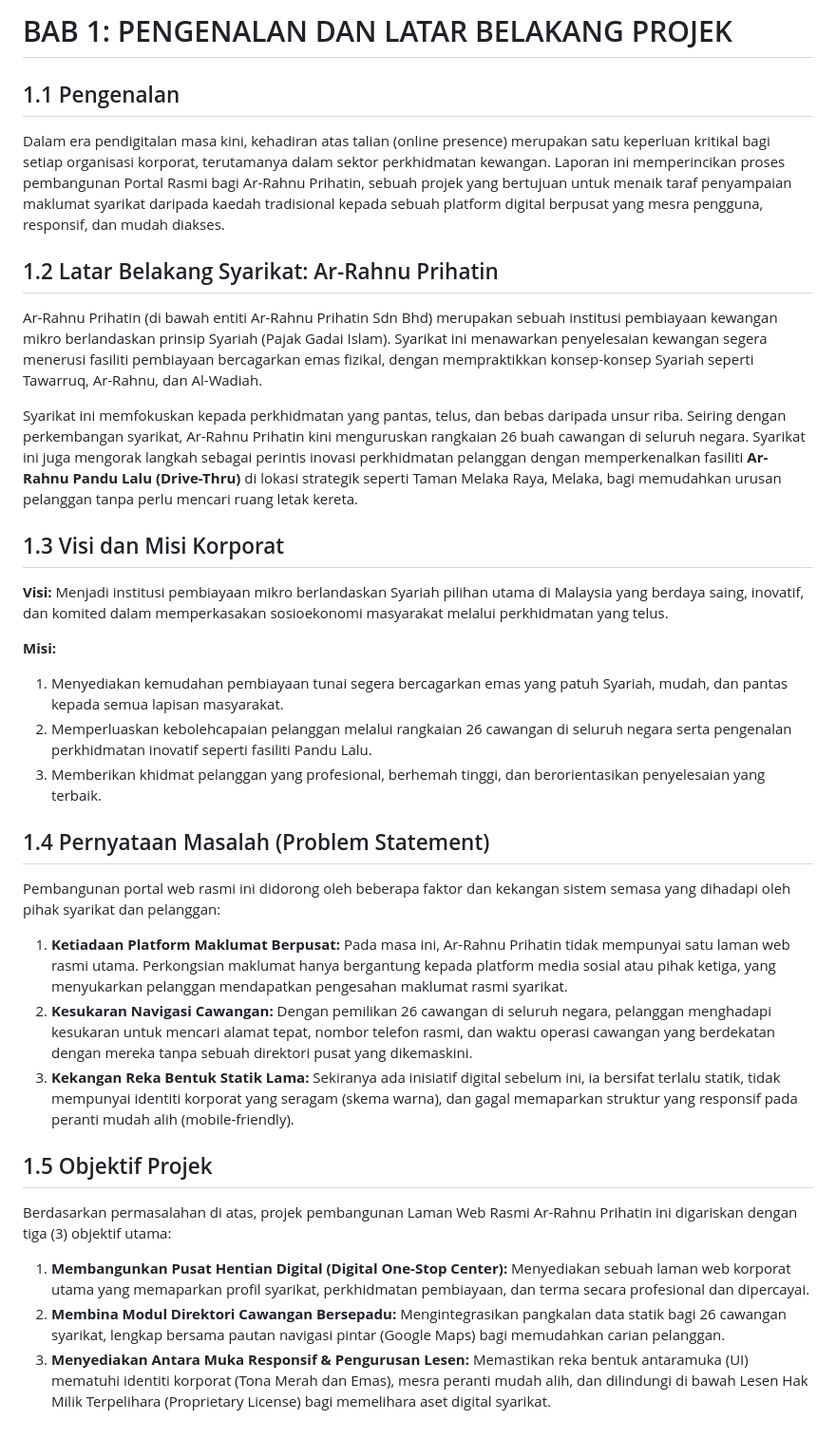
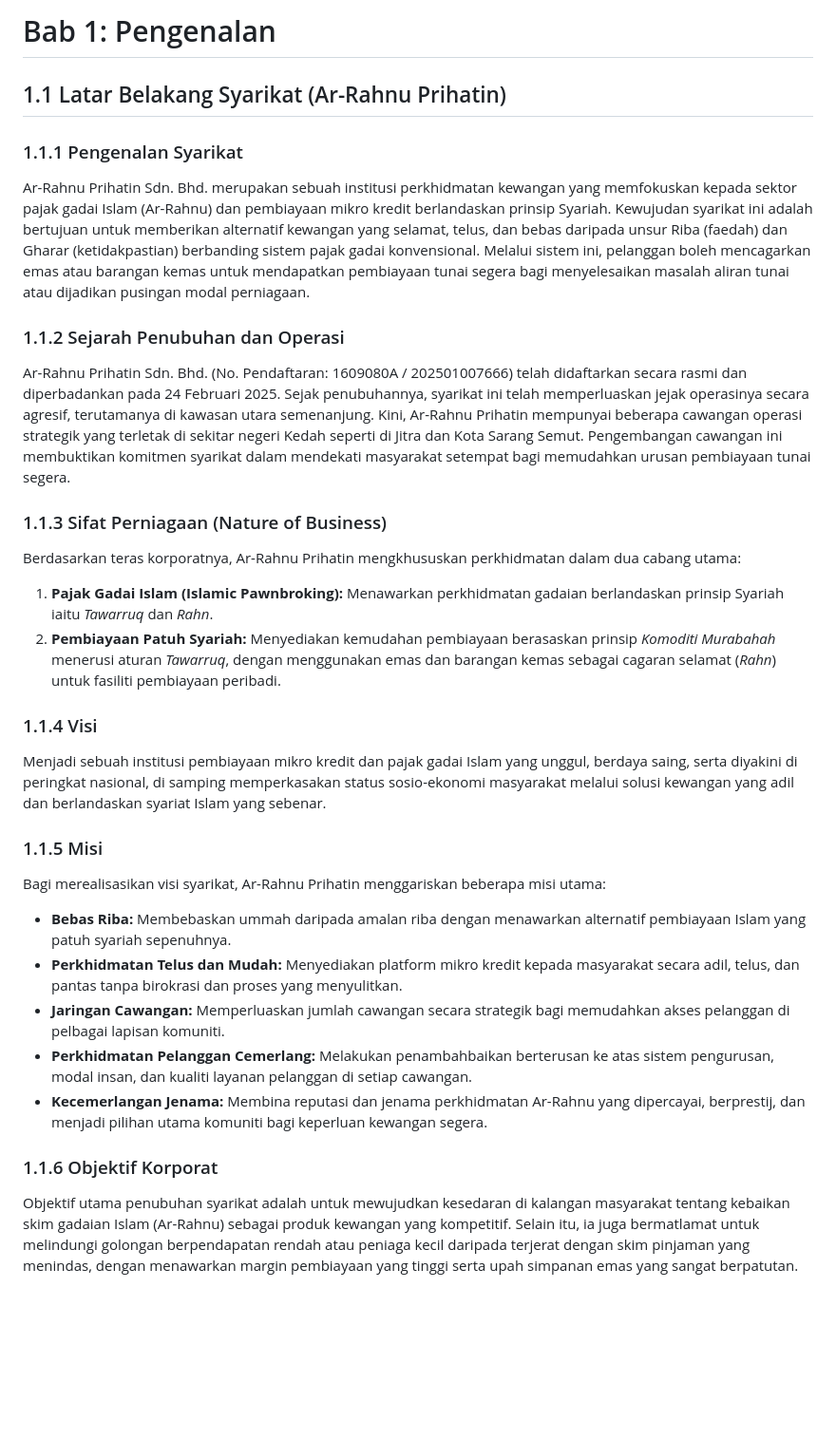
Before and after one commit to EcahXD/Arrahnu-Official-Portal, a Markdown page: docs/01-Pengenalan/01-01-Latar Belakang Syarikat.md, the part around the change. Shown at 95% size. Drawn GitHub-style; blank space fills up the shorter version.

Commit message:
Revise introduction and background of Ar-Rahnu Prihatin
Updated the structure and content of the document to provide a clearer introduction and background of Ar-Rahnu Prihatin, including its services, history, and corporate objectives.

```diff
--- a/docs/01-Pengenalan/01-01-Latar Belakang Syarikat.md
+++ b/docs/01-Pengenalan/01-01-Latar Belakang Syarikat.md
@@ -1,33 +1,28 @@
-# BAB 1: PENGENALAN DAN LATAR BELAKANG PROJEK
+# Bab 1: Pengenalan
 
-## 1.1 Pengenalan
-Dalam era pendigitalan masa kini, kehadiran atas talian (online presence) merupakan satu keperluan kritikal bagi setiap organisasi korporat, terutamanya dalam sektor perkhidmatan kewangan. Laporan ini memperincikan proses pembangunan Portal Rasmi bagi Ar-Rahnu Prihatin, sebuah projek yang bertujuan untuk menaik taraf penyampaian maklumat syarikat daripada kaedah tradisional kepada sebuah platform digital berpusat yang mesra pengguna, responsif, dan mudah diakses.
+## 1.1 Latar Belakang Syarikat (Ar-Rahnu Prihatin)
 
-## 1.2 Latar Belakang Syarikat: Ar-Rahnu Prihatin
-Ar-Rahnu Prihatin (di bawah entiti Ar-Rahnu Prihatin Sdn Bhd) merupakan sebuah institusi pembiayaan kewangan mikro berlandaskan prinsip Syariah (Pajak Gadai Islam). Syarikat ini menawarkan penyelesaian kewangan segera menerusi fasiliti pembiayaan bercagarkan emas fizikal, dengan mempraktikkan konsep-konsep Syariah seperti Tawarruq, Ar-Rahnu, dan Al-Wadiah.
+### 1.1.1 Pengenalan Syarikat
+Ar-Rahnu Prihatin Sdn. Bhd. merupakan sebuah institusi perkhidmatan kewangan yang memfokuskan kepada sektor pajak gadai Islam (Ar-Rahnu) dan pembiayaan mikro kredit berlandaskan prinsip Syariah. Kewujudan syarikat ini adalah bertujuan untuk memberikan alternatif kewangan yang selamat, telus, dan bebas daripada unsur Riba (faedah) dan Gharar (ketidakpastian) berbanding sistem pajak gadai konvensional. Melalui sistem ini, pelanggan boleh mencagarkan emas atau barangan kemas untuk mendapatkan pembiayaan tunai segera bagi menyelesaikan masalah aliran tunai atau dijadikan pusingan modal perniagaan.
 
-Syarikat ini memfokuskan kepada perkhidmatan yang pantas, telus, dan bebas daripada unsur riba. Seiring dengan perkembangan syarikat, Ar-Rahnu Prihatin kini menguruskan rangkaian 26 buah cawangan di seluruh negara. Syarikat ini juga mengorak langkah sebagai perintis inovasi perkhidmatan pelanggan dengan memperkenalkan fasiliti **Ar-Rahnu Pandu Lalu (Drive-Thru)** di lokasi strategik seperti Taman Melaka Raya, Melaka, bagi memudahkan urusan pelanggan tanpa perlu mencari ruang letak kereta.
+### 1.1.2 Sejarah Penubuhan dan Operasi
+Ar-Rahnu Prihatin Sdn. Bhd. (No. Pendaftaran: 1609080A / 202501007666) telah didaftarkan secara rasmi dan diperbadankan pada 24 Februari 2025. Sejak penubuhannya, syarikat ini telah memperluaskan jejak operasinya secara agresif, terutamanya di kawasan utara semenanjung. Kini, Ar-Rahnu Prihatin mempunyai beberapa cawangan operasi strategik yang terletak di sekitar negeri Kedah seperti di Jitra dan Kota Sarang Semut. Pengembangan cawangan ini membuktikan komitmen syarikat dalam mendekati masyarakat setempat bagi memudahkan urusan pembiayaan tunai segera.
 
-## 1.3 Visi dan Misi Korporat
+### 1.1.3 Sifat Perniagaan (Nature of Business)
+Berdasarkan teras korporatnya, Ar-Rahnu Prihatin mengkhususkan perkhidmatan dalam dua cabang utama:
+1. **Pajak Gadai Islam (Islamic Pawnbroking):** Menawarkan perkhidmatan gadaian berlandaskan prinsip Syariah iaitu *Tawarruq* dan *Rahn*.
+2. **Pembiayaan Patuh Syariah:** Menyediakan kemudahan pembiayaan berasaskan prinsip *Komoditi Murabahah* menerusi aturan *Tawarruq*, dengan menggunakan emas dan barangan kemas sebagai cagaran selamat (*Rahn*) untuk fasiliti pembiayaan peribadi.
 
-**Visi:**
-Menjadi institusi pembiayaan mikro berlandaskan Syariah pilihan utama di Malaysia yang berdaya saing, inovatif, dan komited dalam memperkasakan sosioekonomi masyarakat melalui perkhidmatan yang telus.
+### 1.1.4 Visi
+Menjadi sebuah institusi pembiayaan mikro kredit dan pajak gadai Islam yang unggul, berdaya saing, serta diyakini di peringkat nasional, di samping memperkasakan status sosio-ekonomi masyarakat melalui solusi kewangan yang adil dan berlandaskan syariat Islam yang sebenar.
 
-**Misi:**
-1. Menyediakan kemudahan pembiayaan tunai segera bercagarkan emas yang patuh Syariah, mudah, dan pantas kepada semua lapisan masyarakat.
-2. Memperluaskan kebolehcapaian pelanggan melalui rangkaian 26 cawangan di seluruh negara serta pengenalan perkhidmatan inovatif seperti fasiliti Pandu Lalu.
-3. Memberikan khidmat pelanggan yang profesional, berhemah tinggi, dan berorientasikan penyelesaian yang terbaik.
+### 1.1.5 Misi
+Bagi merealisasikan visi syarikat, Ar-Rahnu Prihatin menggariskan beberapa misi utama:
+- **Bebas Riba:** Membebaskan ummah daripada amalan riba dengan menawarkan alternatif pembiayaan Islam yang patuh syariah sepenuhnya.
+- **Perkhidmatan Telus dan Mudah:** Menyediakan platform mikro kredit kepada masyarakat secara adil, telus, dan pantas tanpa birokrasi dan proses yang menyulitkan.
+- **Jaringan Cawangan:** Memperluaskan jumlah cawangan secara strategik bagi memudahkan akses pelanggan di pelbagai lapisan komuniti.
+- **Perkhidmatan Pelanggan Cemerlang:** Melakukan penambahbaikan berterusan ke atas sistem pengurusan, modal insan, dan kualiti layanan pelanggan di setiap cawangan.
+- **Kecemerlangan Jenama:** Membina reputasi dan jenama perkhidmatan Ar-Rahnu yang dipercayai, berprestij, dan menjadi pilihan utama komuniti bagi keperluan kewangan segera.
 
-## 1.4 Pernyataan Masalah (Problem Statement)
-Pembangunan portal web rasmi ini didorong oleh beberapa faktor dan kekangan sistem semasa yang dihadapi oleh pihak syarikat dan pelanggan:
-
-1. **Ketiadaan Platform Maklumat Berpusat:** Pada masa ini, Ar-Rahnu Prihatin tidak mempunyai satu laman web rasmi utama. Perkongsian maklumat hanya bergantung kepada platform media sosial atau pihak ketiga, yang menyukarkan pelanggan mendapatkan pengesahan maklumat rasmi syarikat.
-2. **Kesukaran Navigasi Cawangan:** Dengan pemilikan 26 cawangan di seluruh negara, pelanggan menghadapi kesukaran untuk mencari alamat tepat, nombor telefon rasmi, dan waktu operasi cawangan yang berdekatan dengan mereka tanpa sebuah direktori pusat yang dikemaskini.
-3. **Kekangan Reka Bentuk Statik Lama:** Sekiranya ada inisiatif digital sebelum ini, ia bersifat terlalu statik, tidak mempunyai identiti korporat yang seragam (skema warna), dan gagal memaparkan struktur yang responsif pada peranti mudah alih (mobile-friendly).
-
-## 1.5 Objektif Projek
-Berdasarkan permasalahan di atas, projek pembangunan Laman Web Rasmi Ar-Rahnu Prihatin ini digariskan dengan tiga (3) objektif utama:
-
-1. **Membangunkan Pusat Hentian Digital (Digital One-Stop Center):** Menyediakan sebuah laman web korporat utama yang memaparkan profil syarikat, perkhidmatan pembiayaan, dan terma secara profesional dan dipercayai.
-2. **Membina Modul Direktori Cawangan Bersepadu:** Mengintegrasikan pangkalan data statik bagi 26 cawangan syarikat, lengkap bersama pautan navigasi pintar (Google Maps) bagi memudahkan carian pelanggan.
-3. **Menyediakan Antara Muka Responsif & Pengurusan Lesen:** Memastikan reka bentuk antaramuka (UI) mematuhi identiti korporat (Tona Merah dan Emas), mesra peranti mudah alih, dan dilindungi di bawah Lesen Hak Milik Terpelihara (Proprietary License) bagi memelihara aset digital syarikat.
+### 1.1.6 Objektif Korporat
+Objektif utama penubuhan syarikat adalah untuk mewujudkan kesedaran di kalangan masyarakat tentang kebaikan skim gadaian Islam (Ar-Rahnu) sebagai produk kewangan yang kompetitif. Selain itu, ia juga bermatlamat untuk melindungi golongan berpendapatan rendah atau peniaga kecil daripada terjerat dengan skim pinjaman yang menindas, dengan menawarkan margin pembiayaan yang tinggi serta upah simpanan emas yang sangat berpatutan.
```
